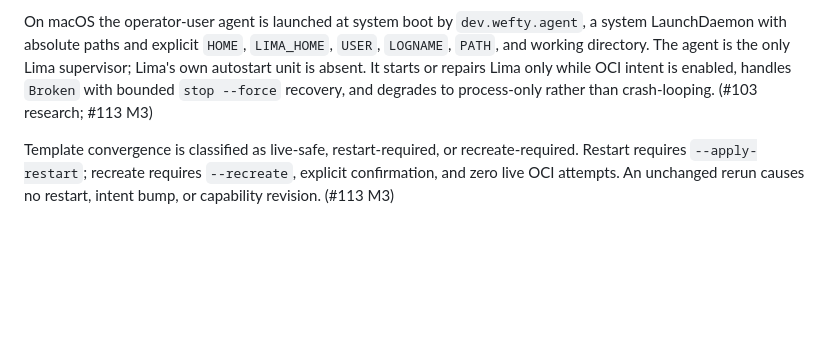
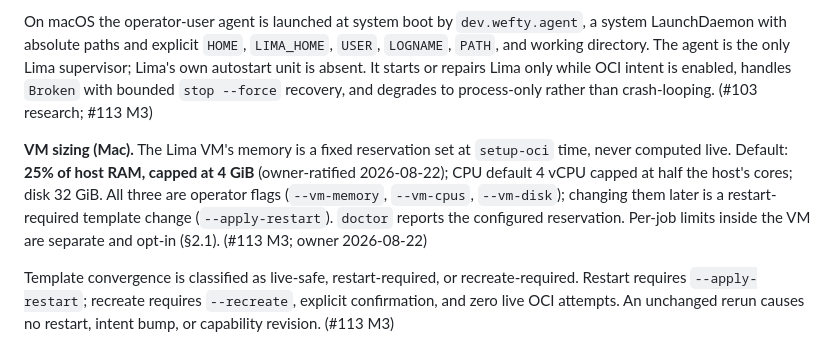
Before and after one commit to Derek-X-Wang/wefty, a Markdown page: docs/specs/2026-08-22-m3-oci-spec.md, the part around the change. Rendered like a GitHub page; blank space fills up the shorter version.

```diff
--- a/docs/specs/2026-08-22-m3-oci-spec.md
+++ b/docs/specs/2026-08-22-m3-oci-spec.md
@@ -184,6 +184,8 @@ OCI intent is a revisioned, durable, node-local `enabled` bit. `oci stop` persis
 
 On macOS the operator-user agent is launched at system boot by `dev.wefty.agent`, a system LaunchDaemon with absolute paths and explicit `HOME`, `LIMA_HOME`, `USER`, `LOGNAME`, `PATH`, and working directory. The agent is the only Lima supervisor; Lima's own autostart unit is absent. It starts or repairs Lima only while OCI intent is enabled, handles `Broken` with bounded `stop --force` recovery, and degrades to process-only rather than crash-looping. (#103 research; #113 M3)
 
+**VM sizing (Mac).** The Lima VM's memory is a fixed reservation set at `setup-oci` time, never computed live. Default: **25% of host RAM, capped at 4 GiB** (owner-ratified 2026-08-22); CPU default 4 vCPU capped at half the host's cores; disk 32 GiB. All three are operator flags (`--vm-memory`, `--vm-cpus`, `--vm-disk`); changing them later is a restart-required template change (`--apply-restart`). `doctor` reports the configured reservation. Per-job limits inside the VM are separate and opt-in (§2.1). (#113 M3; owner 2026-08-22)
+
 Template convergence is classified as live-safe, restart-required, or recreate-required. Restart requires `--apply-restart`; recreate requires `--recreate`, explicit confirmation, and zero live OCI attempts. An unchanged rerun causes no restart, intent bump, or capability revision. (#113 M3)
 
 ### 8.3 Doctor
```
Also changed, not shown: docs/specs/2026-08-22-m3-oci-wave.md (+1 -0 lines).
